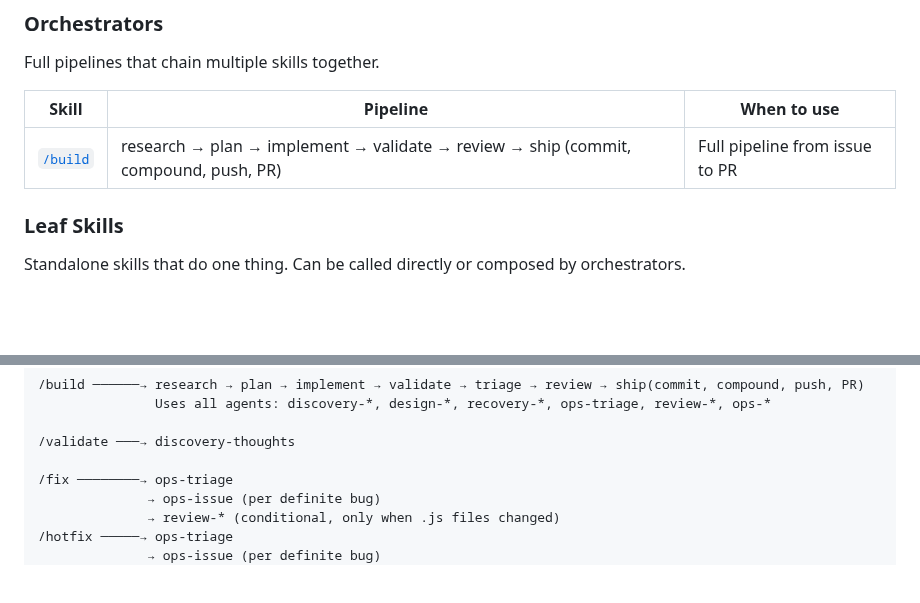
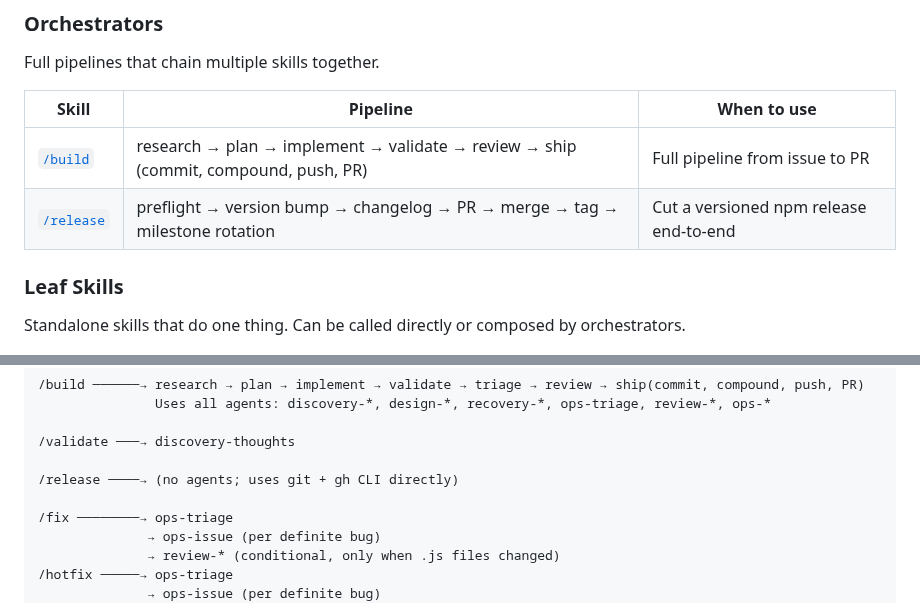
Before and after one commit to synesenom/ran, a Markdown page: .claude/README.md, 2 parts joined by grey strips. Rendered like a GitHub page; blank space fills up the shorter version.

```diff
--- a/.claude/README.md
+++ b/.claude/README.md
@@ -56,6 +56,7 @@ Full pipelines that chain multiple skills together.
 | Skill | Pipeline | When to use |
 |-------|----------|-------------|
 | [`/build`](skills/build/SKILL.md) | research → plan → implement → validate → review → ship (commit, compound, push, PR) | Full pipeline from issue to PR |
+| [`/release`](skills/release/SKILL.md) | preflight → version bump → changelog → PR → merge → tag → milestone rotation | Cut a versioned npm release end-to-end |
 
 ### Leaf Skills
 
@@ -225,6 +226,8 @@ Launched **in parallel** by [`/suggest`](skills/suggest/SKILL.md). Each scout sc
 
 /validate ───→ discovery-thoughts
 
+/release ────→ (no agents; uses git + gh CLI directly)
+
 /fix ────────→ ops-triage
               → ops-issue (per definite bug)
               → review-* (conditional, only when .js files changed)
```
Also changed, not shown: CLAUDE.md (+4 -3 lines), 1 other file.
